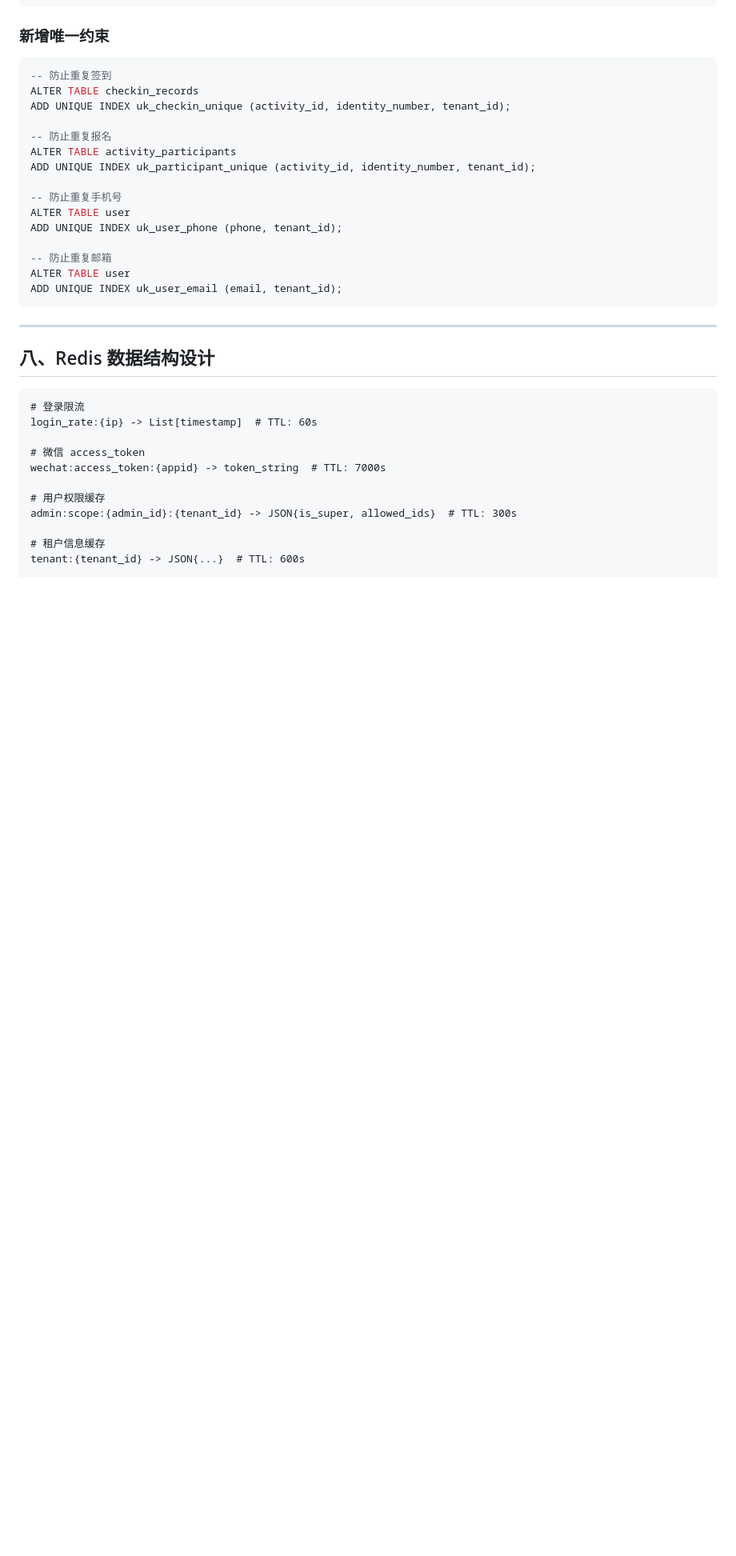
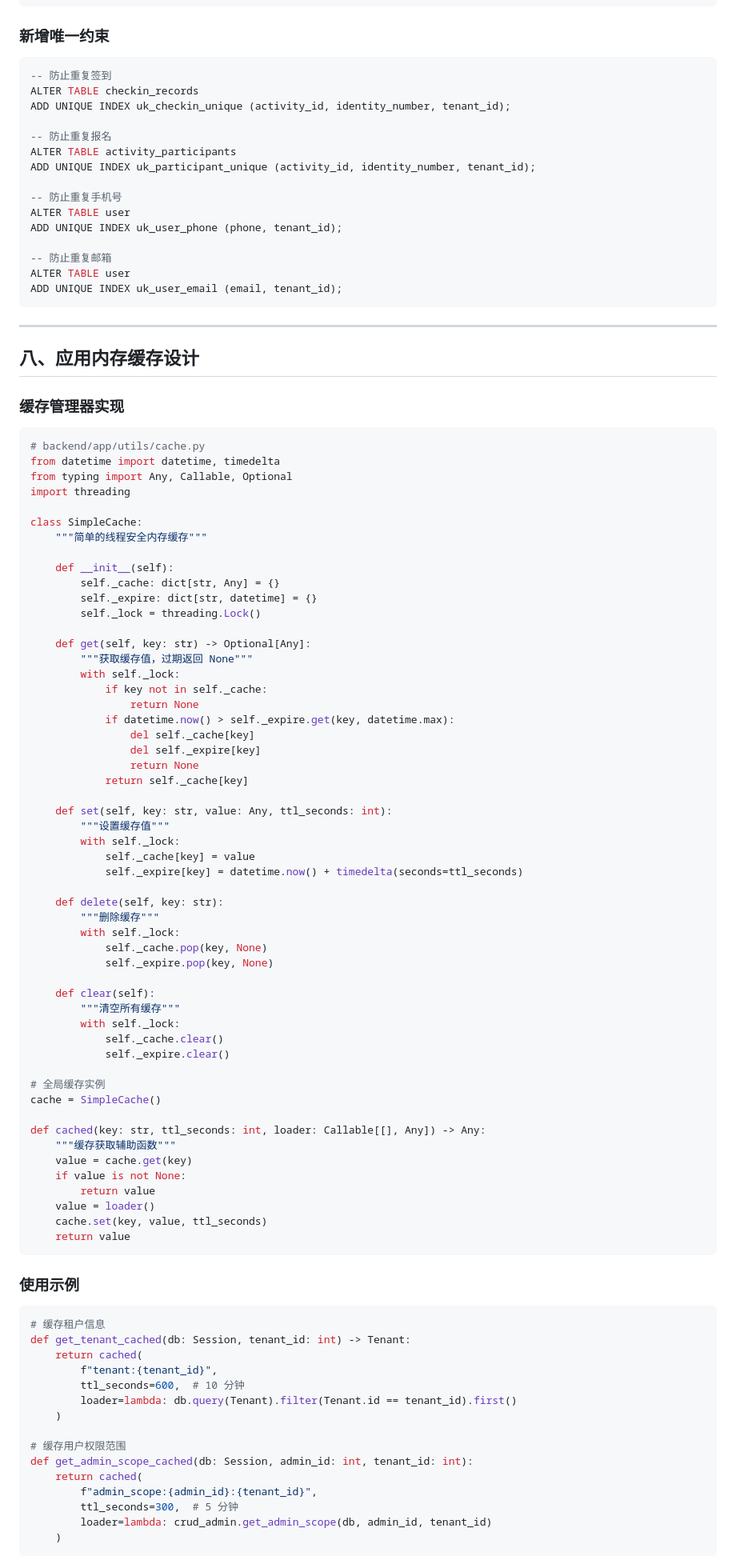
Before and after one commit to wingchi-leung/sdm-system, a Markdown page: docs/后端代码审查报告.md, the part around one of its changes. Shown at 80% size. Rendered like a GitHub page; blank space fills up the shorter version.

````diff
--- a/docs/后端代码审查报告.md
+++ b/docs/后端代码审查报告.md
@@ -441,18 +490,83 @@ ADD UNIQUE INDEX uk_user_email (email, tenant_id);
 
 ---
 
-## 八、Redis 数据结构设计
+## 八、应用内存缓存设计
 
+### 缓存管理器实现
+
+```python
+# backend/app/utils/cache.py
+from datetime import datetime, timedelta
+from typing import Any, Callable, Optional
+import threading
+
+class SimpleCache:
+    """简单的线程安全内存缓存"""
+
+    def __init__(self):
+        self._cache: dict[str, Any] = {}
+        self._expire: dict[str, datetime] = {}
+        self._lock = threading.Lock()
+
+    def get(self, key: str) -> Optional[Any]:
+        """获取缓存值，过期返回 None"""
+        with self._lock:
+            if key not in self._cache:
+                return None
+            if datetime.now() > self._expire.get(key, datetime.max):
+                del self._cache[key]
+                del self._expire[key]
+                return None
+            return self._cache[key]
+
+    def set(self, key: str, value: Any, ttl_seconds: int):
+        """设置缓存值"""
+        with self._lock:
+            self._cache[key] = value
+            self._expire[key] = datetime.now() + timedelta(seconds=ttl_seconds)
+
+    def delete(self, key: str):
+        """删除缓存"""
+        with self._lock:
+            self._cache.pop(key, None)
+            self._expire.pop(key, None)
+
+    def clear(self):
+        """清空所有缓存"""
+        with self._lock:
+            self._cache.clear()
+            self._expire.clear()
+
+# 全局缓存实例
+cache = SimpleCache()
+
+def cached(key: str, ttl_seconds: int, loader: Callable[[], Any]) -> Any:
+    """缓存获取辅助函数"""
+    value = cache.get(key)
+    if value is not None:
+        return value
+    value = loader()
+    cache.set(key, value, ttl_seconds)
+    return value
 ```
-# 登录限流
-login_rate:{ip} -> List[timestamp]  # TTL: 60s
 
-# 微信 access_token
-wechat:access_token:{appid} -> token_string  # TTL: 7000s
+### 使用示例
 
-# 用户权限缓存
-admin:scope:{admin_id}:{tenant_id} -> JSON{is_super, allowed_ids}  # TTL: 300s
+```python
+# 缓存租户信息
+def get_tenant_cached(db: Session, tenant_id: int) -> Tenant:
+    return cached(
+        f"tenant:{tenant_id}",
+        ttl_seconds=600,  # 10 分钟
+        loader=lambda: db.query(Tenant).filter(Tenant.id == tenant_id).first()
+    )
 
-# 租户信息缓存
-tenant:{tenant_id} -> JSON{...}  # TTL: 600s
+# 缓存用户权限范围
+def get_admin_scope_cached(db: Session, admin_id: int, tenant_id: int):
+    return cached(
+        f"admin_scope:{admin_id}:{tenant_id}",
+        ttl_seconds=300,  # 5 分钟
+        loader=lambda: crud_admin.get_admin_scope(db, admin_id, tenant_id)
+    )
+```
 
````
Also changed, not shown: other parts of docs/后端代码审查报告.md (+87 -23 lines).
